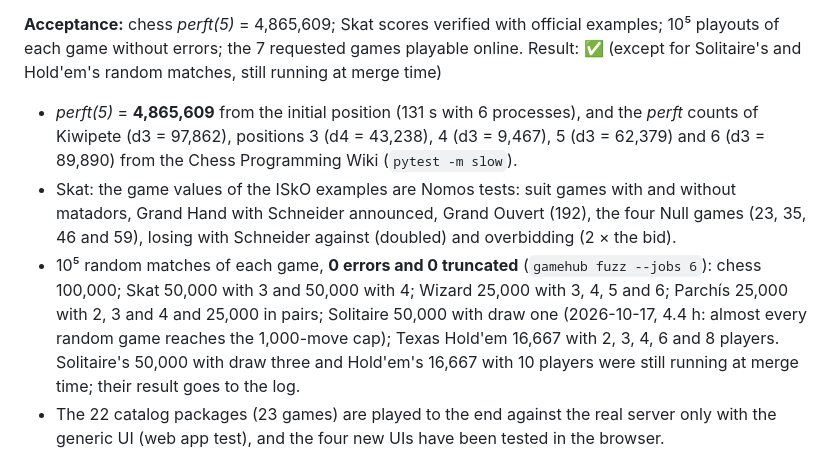
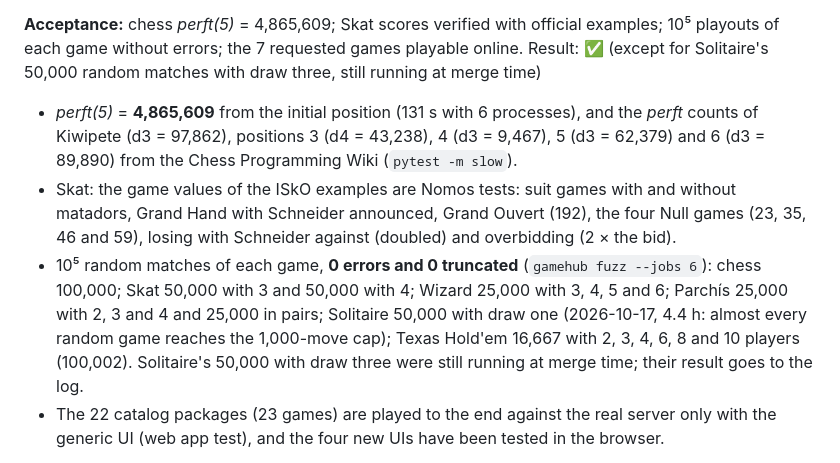
Before and after one commit to JuanMartinFajardo/GameHub, a Markdown page: docs/wiki/roadmap.md, the part around the change. Drawn GitHub-style.

```diff
--- a/docs/wiki/roadmap.md
+++ b/docs/wiki/roadmap.md
@@ -214,7 +214,8 @@ See the [log](../../log.md) of 2026-10-12 and the [Studio](studio.md).
 
 **Acceptance:** chess *perft(5)* = 4,865,609; Skat scores verified with official examples; 10⁵
 playouts of each game without errors; the 7 requested games playable online.
-Result: ✅ (except for Solitaire's and Hold'em's random matches, still running at merge time)
+Result: ✅ (except for Solitaire's 50,000 random matches with draw three, still running at merge
+time)
 - *perft(5)* = **4,865,609** from the initial position (131 s with 6 processes), and the *perft*
   counts of Kiwipete (d3 = 97,862), positions 3 (d4 = 43,238), 4 (d3 = 9,467), 5 (d3 = 62,379) and
   6 (d3 = 89,890) from the Chess Programming Wiki (`pytest -m slow`).
@@ -224,8 +225,8 @@ Result: ✅ (except for Solitaire's and Hold'em's random matches, still running
 - 10⁵ random matches of each game, **0 errors and 0 truncated** (`gamehub fuzz --jobs 6`): chess
   100,000; Skat 50,000 with 3 and 50,000 with 4; Wizard 25,000 with 3, 4, 5 and 6; Parchís 25,000
   with 2, 3 and 4 and 25,000 in pairs; Solitaire 50,000 with draw one (2026-10-17, 4.4 h: almost
-  every random game reaches the 1,000-move cap); Texas Hold'em 16,667 with 2, 3, 4, 6 and 8 players.
-  Solitaire's 50,000 with draw three and Hold'em's 16,667 with 10 players were still
+  every random game reaches the 1,000-move cap); Texas Hold'em 16,667 with 2, 3, 4, 6, 8 and 10
+  players (100,002). Solitaire's 50,000 with draw three were still
   running at merge time; their result goes to the log.
 - The 22 catalog packages (23 games) are played to the end against the real server only with the
   generic UI (web app test), and the four new UIs have been tested in the browser.
```
Also changed, not shown: log.md (+4 -3 lines).
